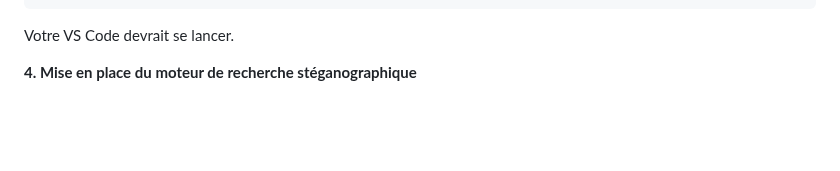
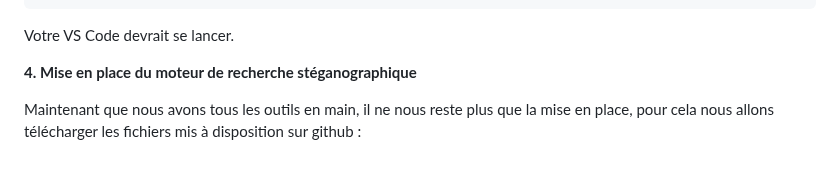
Before and after one commit to Teraxod/Projet_steganographie, a Markdown page: README.md, the part around the change. GitHub-like rendering; blank space fills up the shorter version.

```diff
--- a/README.md
+++ b/README.md
@@ -151,3 +151,5 @@ Votre VS Code devrait se lancer.
 
 
 **4. Mise en place du moteur de recherche stéganographique**
+
+Maintenant que nous avons tous les outils en main, il ne nous reste plus que la mise en place, pour cela nous allons télécharger les fichiers mis à disposition sur github :
```
